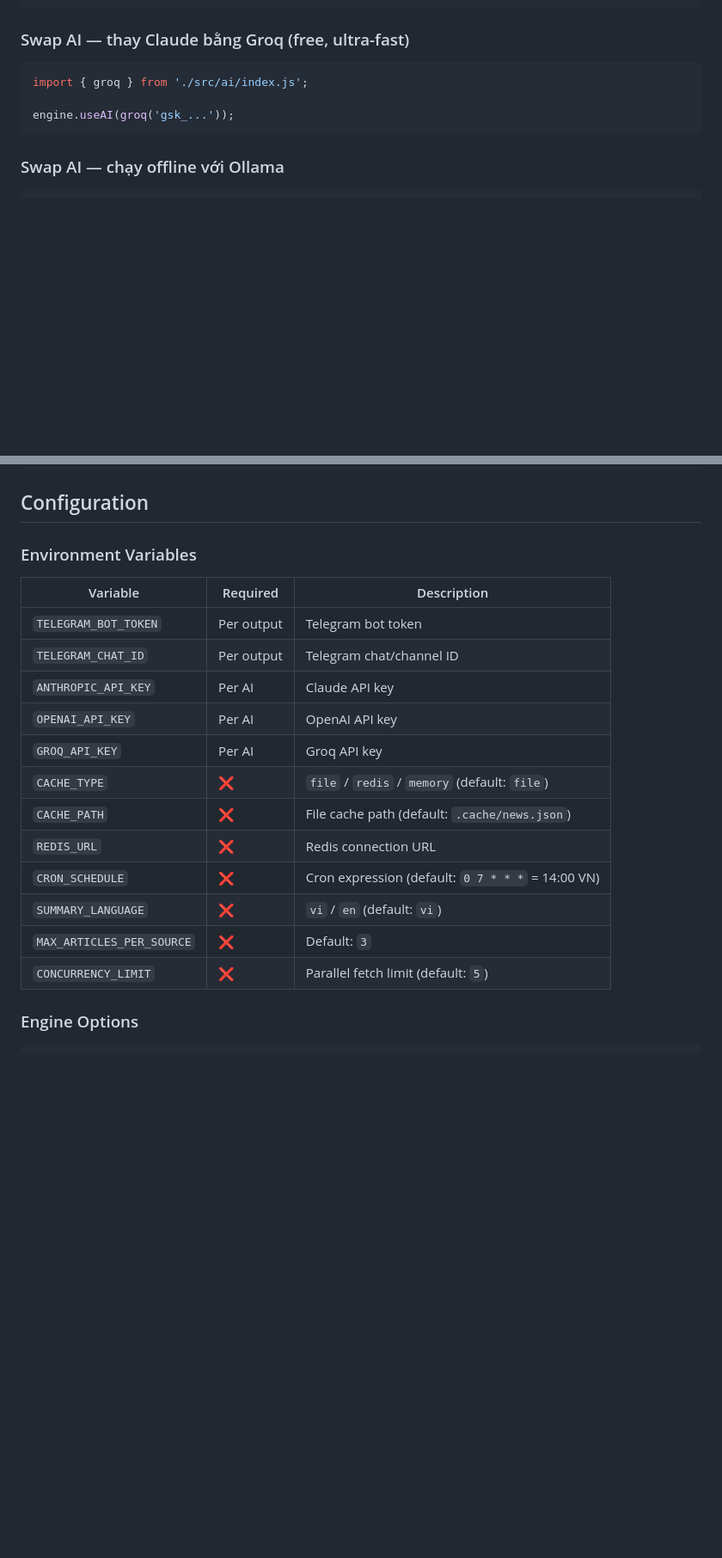
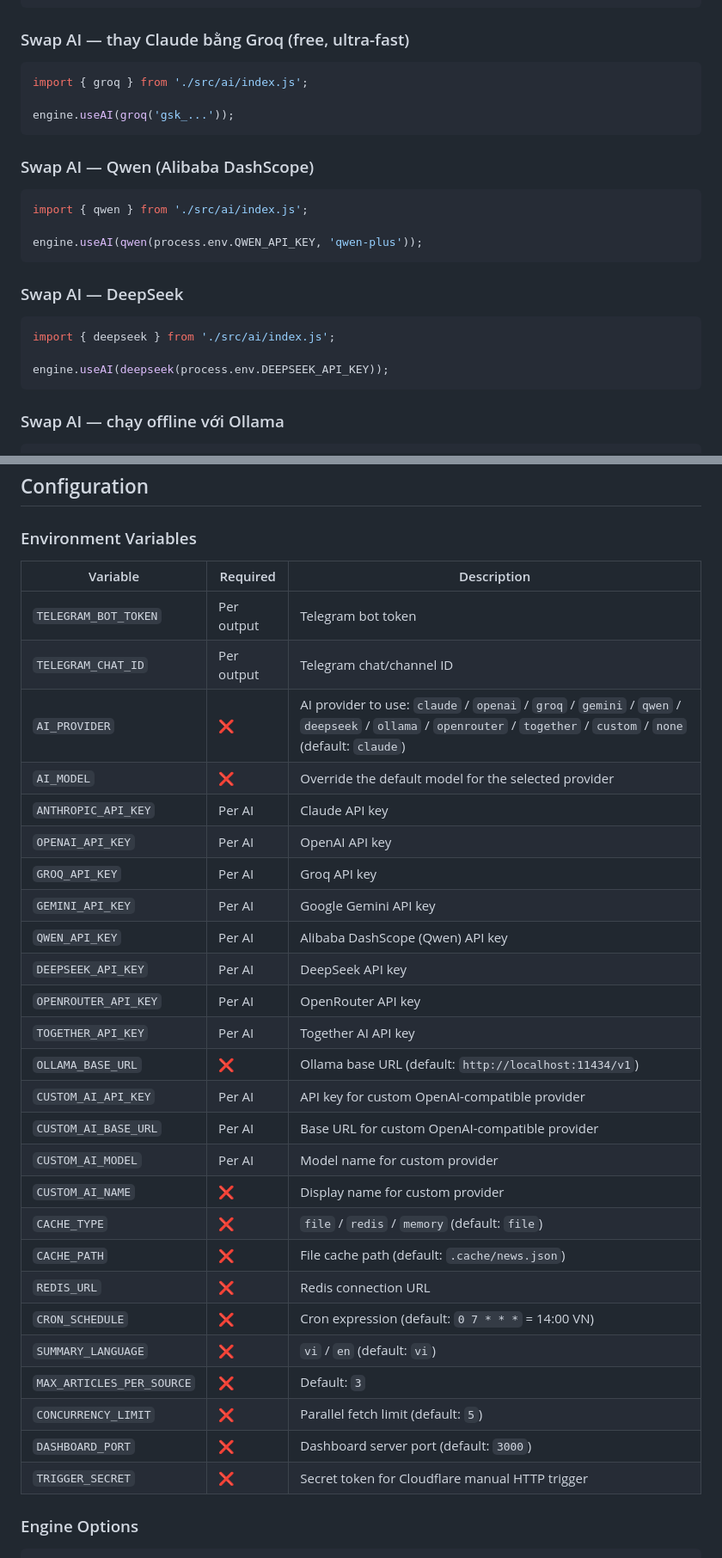
Before and after one commit to chienvux2111/daily-news-broadcast, a Markdown page: README.md, 2 parts joined by grey strips. Shown at 86% size. Drawn GitHub-style; blank space fills up the shorter version.

````diff
--- a/README.md
+++ b/README.md
@@ -240,6 +258,22 @@ import { groq } from './src/ai/index.js';
 engine.useAI(groq('gsk_...'));
 ```
 
+### Swap AI — Qwen (Alibaba DashScope)
+
+```javascript
+import { qwen } from './src/ai/index.js';
+
+engine.useAI(qwen(process.env.QWEN_API_KEY, 'qwen-plus'));
+```
+
+### Swap AI — DeepSeek
+
+```javascript
+import { deepseek } from './src/ai/index.js';
+
+engine.useAI(deepseek(process.env.DEEPSEEK_API_KEY));
+```
+
 ### Swap AI — chạy offline với Ollama
 
 ```javascript
@@ -423,9 +522,21 @@ export const handler = async () => engine.run();
 |----------|----------|-------------|
 | `TELEGRAM_BOT_TOKEN` | Per output | Telegram bot token |
 | `TELEGRAM_CHAT_ID` | Per output | Telegram chat/channel ID |
+| `AI_PROVIDER` | ❌ | AI provider to use: `claude` / `openai` / `groq` / `gemini` / `qwen` / `deepseek` / `ollama` / `openrouter` / `together` / `custom` / `none` (default: `claude`) |
+| `AI_MODEL` | ❌ | Override the default model for the selected provider |
 | `ANTHROPIC_API_KEY` | Per AI | Claude API key |
 | `OPENAI_API_KEY` | Per AI | OpenAI API key |
 | `GROQ_API_KEY` | Per AI | Groq API key |
+| `GEMINI_API_KEY` | Per AI | Google Gemini API key |
+| `QWEN_API_KEY` | Per AI | Alibaba DashScope (Qwen) API key |
+| `DEEPSEEK_API_KEY` | Per AI | DeepSeek API key |
+| `OPENROUTER_API_KEY` | Per AI | OpenRouter API key |
+| `TOGETHER_API_KEY` | Per AI | Together AI API key |
+| `OLLAMA_BASE_URL` | ❌ | Ollama base URL (default: `http://localhost:11434/v1`) |
+| `CUSTOM_AI_API_KEY` | Per AI | API key for custom OpenAI-compatible provider |
+| `CUSTOM_AI_BASE_URL` | Per AI | Base URL for custom OpenAI-compatible provider |
+| `CUSTOM_AI_MODEL` | Per AI | Model name for custom provider |
+| `CUSTOM_AI_NAME` | ❌ | Display name for custom provider |
 | `CACHE_TYPE` | ❌ | `file` / `redis` / `memory` (default: `file`) |
 | `CACHE_PATH` | ❌ | File cache path (default: `.cache/news.json`) |
 | `REDIS_URL` | ❌ | Redis connection URL |
@@ -433,6 +544,8 @@ export const handler = async () => engine.run();
 | `SUMMARY_LANGUAGE` | ❌ | `vi` / `en` (default: `vi`) |
 | `MAX_ARTICLES_PER_SOURCE` | ❌ | Default: `3` |
 | `CONCURRENCY_LIMIT` | ❌ | Parallel fetch limit (default: `5`) |
+| `DASHBOARD_PORT` | ❌ | Dashboard server port (default: `3000`) |
+| `TRIGGER_SECRET` | ❌ | Secret token for Cloudflare manual HTTP trigger |
 
 ### Engine Options
 
````
Also changed, not shown: other parts of README.md (+96 -13 lines).
